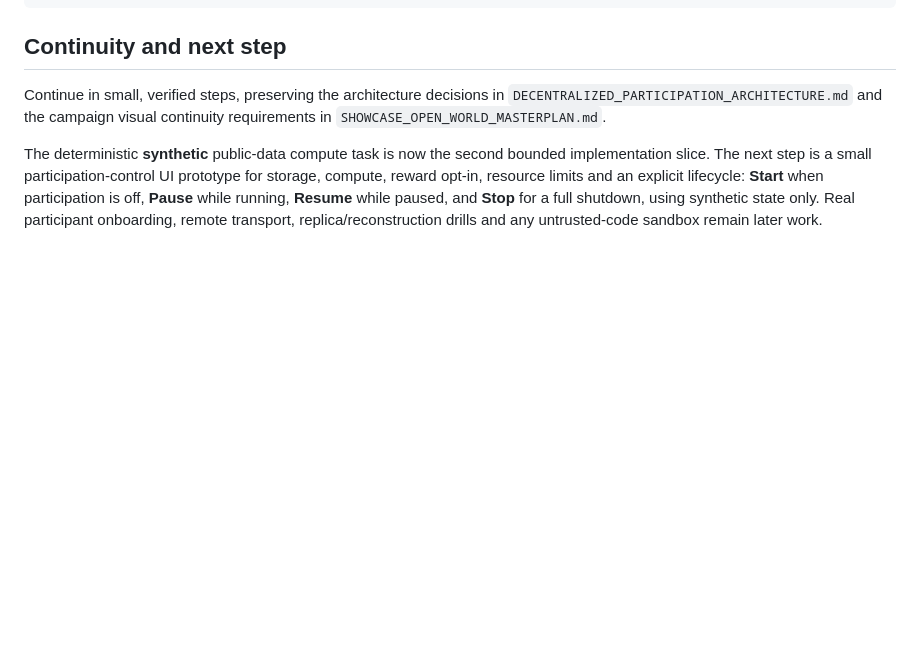
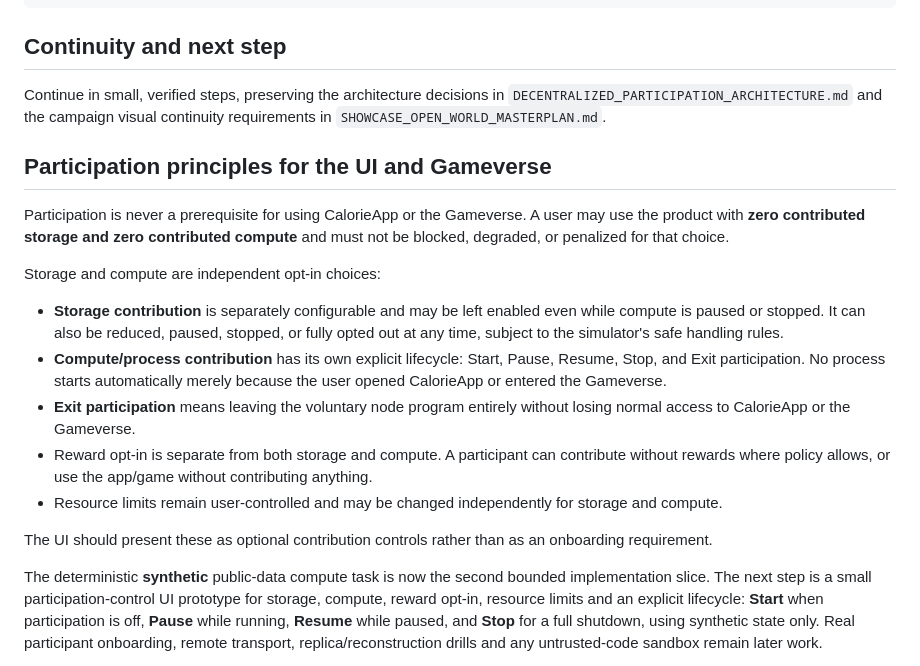
Before and after one commit to CalorieToken/CalorieApp, a Markdown page: docs/PARTICIPATION_SIMULATOR.md, the part around the change. Rendered like a GitHub page; blank space fills up the shorter version.

Commit message:
Make storage and compute fully optional and independent

```diff
--- a/docs/PARTICIPATION_SIMULATOR.md
+++ b/docs/PARTICIPATION_SIMULATOR.md
@@ -183,6 +183,31 @@ Continue in small, verified steps, preserving the architecture decisions in
 `DECENTRALIZED_PARTICIPATION_ARCHITECTURE.md` and the campaign visual continuity
 requirements in `SHOWCASE_OPEN_WORLD_MASTERPLAN.md`.
 
+## Participation principles for the UI and Gameverse
+
+Participation is never a prerequisite for using CalorieApp or the Gameverse.
+A user may use the product with **zero contributed storage and zero contributed
+compute** and must not be blocked, degraded, or penalized for that choice.
+
+Storage and compute are independent opt-in choices:
+
+- **Storage contribution** is separately configurable and may be left enabled even
+  while compute is paused or stopped. It can also be reduced, paused, stopped, or
+  fully opted out at any time, subject to the simulator's safe handling rules.
+- **Compute/process contribution** has its own explicit lifecycle: Start, Pause,
+  Resume, Stop, and Exit participation. No process starts automatically merely
+  because the user opened CalorieApp or entered the Gameverse.
+- **Exit participation** means leaving the voluntary node program entirely without
+  losing normal access to CalorieApp or the Gameverse.
+- Reward opt-in is separate from both storage and compute. A participant can
+  contribute without rewards where policy allows, or use the app/game without
+  contributing anything.
+- Resource limits remain user-controlled and may be changed independently for
+  storage and compute.
+
+The UI should present these as optional contribution controls rather than as an
+onboarding requirement.
+
 The deterministic **synthetic** public-data compute task is now the second bounded
 implementation slice. The next step is a small participation-control UI prototype
 for storage, compute, reward opt-in, resource limits and an explicit lifecycle:
```
